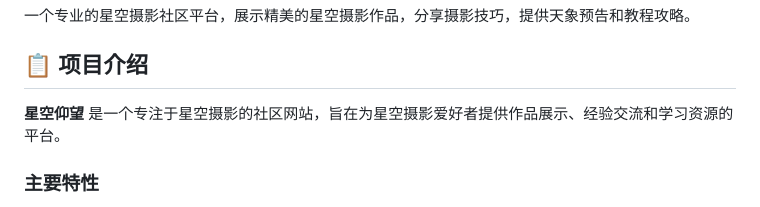
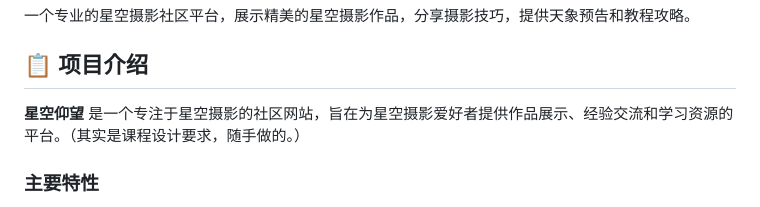
Before and after one commit to tingyu220/Staring, a Markdown page: README.md, the part around the change. GitHub-like rendering.

```diff
--- a/README.md
+++ b/README.md
@@ -4,7 +4,7 @@
 
 ## 📋 项目介绍
 
-**星空仰望** 是一个专注于星空摄影的社区网站，旨在为星空摄影爱好者提供作品展示、经验交流和学习资源的平台。
+**星空仰望** 是一个专注于星空摄影的社区网站，旨在为星空摄影爱好者提供作品展示、经验交流和学习资源的平台。（其实是课程设计要求，随手做的。）
 
 ### 主要特性
 
```
